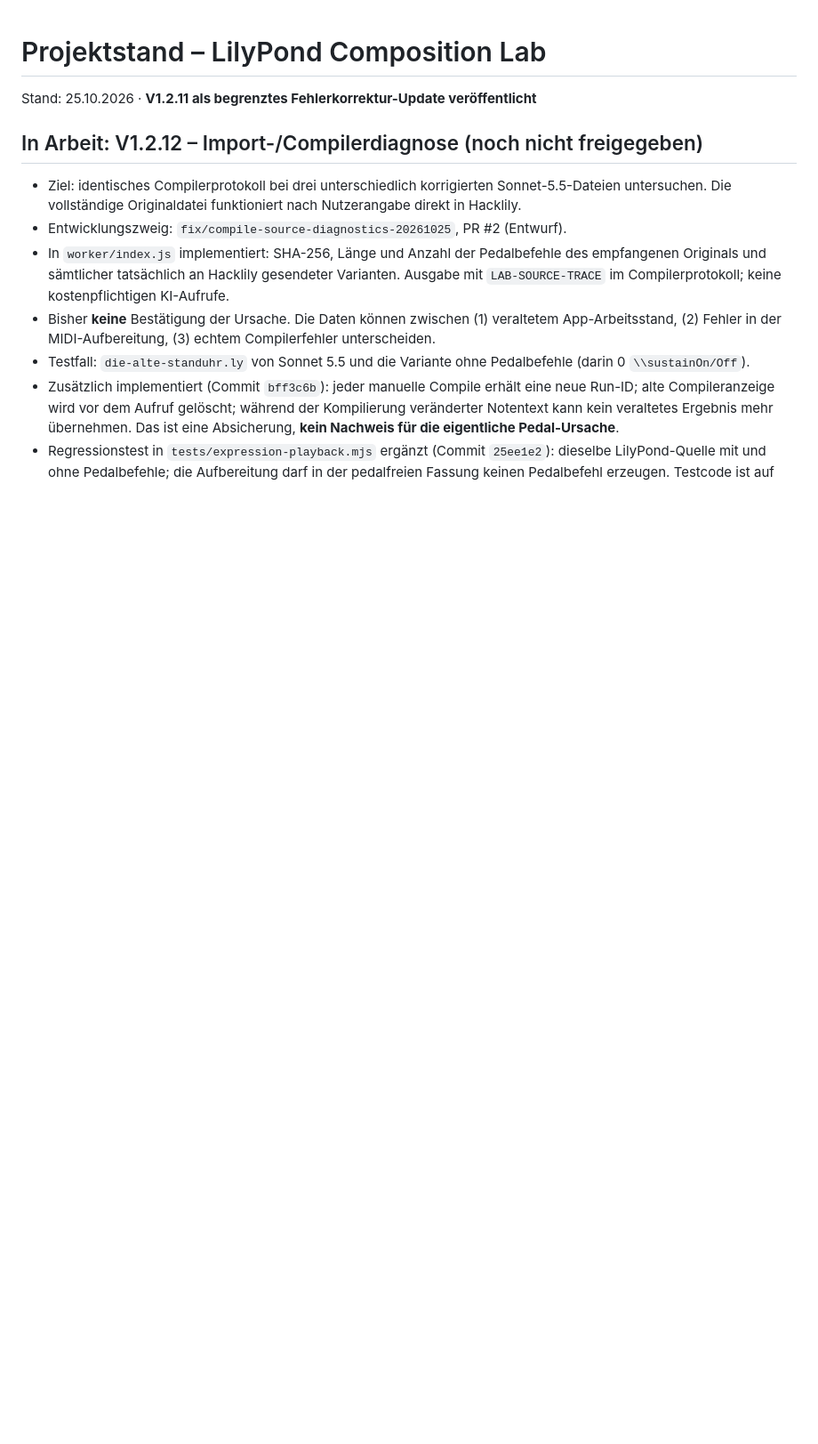
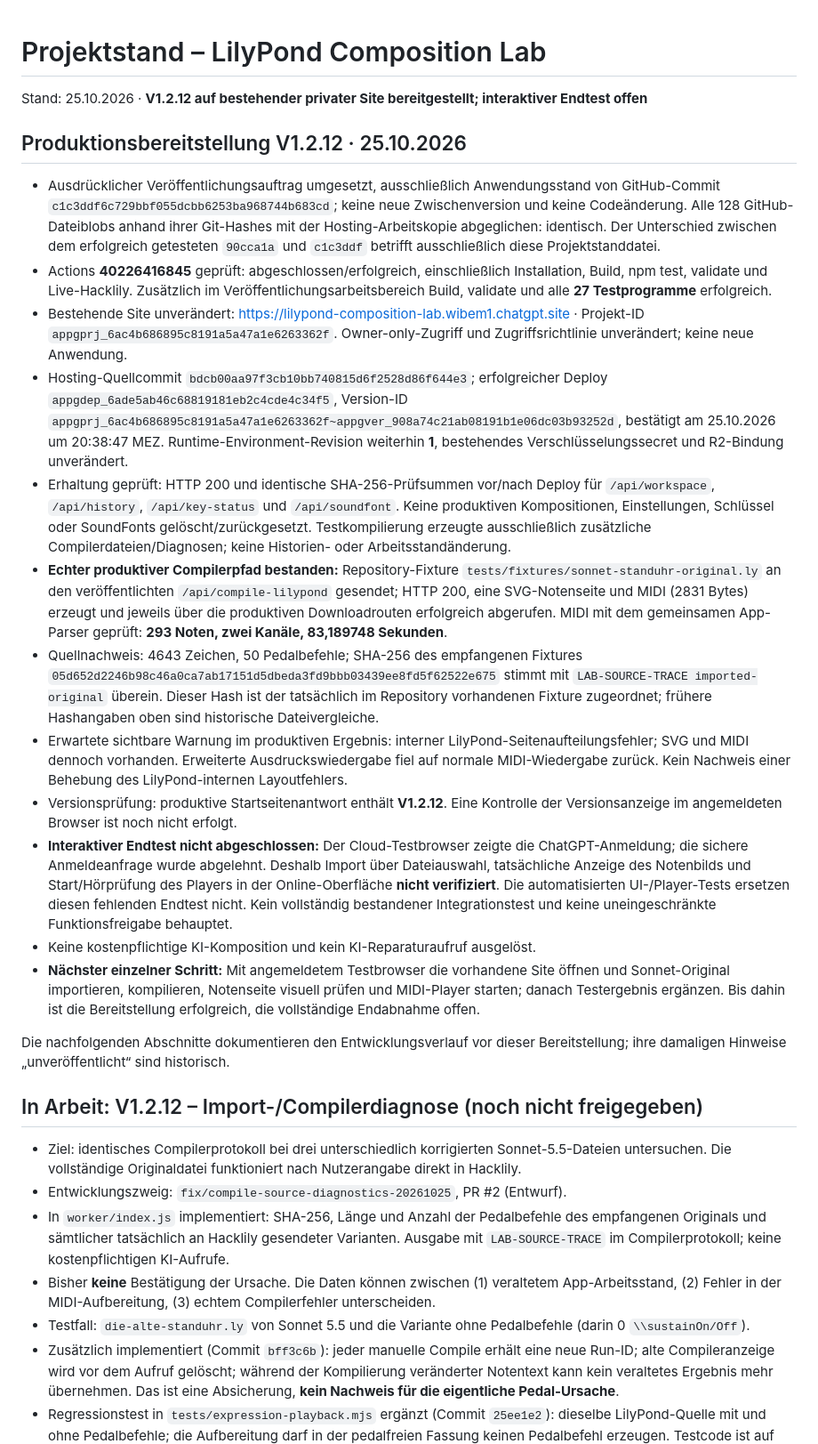
Before and after one commit to wibem1/LilyPond-Composition-Lab, a Markdown page: PROJECT_STATE.md, the part around the change. Shown at 89% size. GitHub-like rendering; blank space fills up the shorter version.

Commit message:
Document V1.2.12 private deployment, production compiler checks and pending browser acceptance

```diff
--- a/PROJECT_STATE.md
+++ b/PROJECT_STATE.md
@@ -1,5 +1,23 @@
 # Projektstand – LilyPond Composition Lab
-Stand: 25.10.2026 · **V1.2.11 als begrenztes Fehlerkorrektur-Update veröffentlicht**
+Stand: 25.10.2026 · **V1.2.12 auf bestehender privater Site bereitgestellt; interaktiver Endtest offen**
+
+
+## Produktionsbereitstellung V1.2.12 · 25.10.2026
+
+- Ausdrücklicher Veröffentlichungsauftrag umgesetzt, ausschließlich Anwendungsstand von GitHub-Commit `c1c3ddf6c729bbf055dcbb6253ba968744b683cd`; keine neue Zwischenversion und keine Codeänderung. Alle 128 GitHub-Dateiblobs anhand ihrer Git-Hashes mit der Hosting-Arbeitskopie abgeglichen: identisch. Der Unterschied zwischen dem erfolgreich getesteten `90cca1a` und `c1c3ddf` betrifft ausschließlich diese Projektstanddatei.
+- Actions **40226416845** geprüft: abgeschlossen/erfolgreich, einschließlich Installation, Build, npm test, validate und Live-Hacklily. Zusätzlich im Veröffentlichungsarbeitsbereich Build, validate und alle **27 Testprogramme** erfolgreich.
+- Bestehende Site unverändert: https://lilypond-composition-lab.wibem1.chatgpt.site · Projekt-ID `appgprj_6ac4b686895c8191a5a47a1e6263362f`. Owner-only-Zugriff und Zugriffsrichtlinie unverändert; keine neue Anwendung.
+- Hosting-Quellcommit `bdcb00aa97f3cb10bb740815d6f2528d86f644e3`; erfolgreicher Deploy `appgdep_6ade5ab46c68819181eb2c4cde4c34f5`, Version-ID `appgprj_6ac4b686895c8191a5a47a1e6263362f~appgver_908a74c21ab08191b1e06dc03b93252d`, bestätigt am 25.10.2026 um 20:38:47 MEZ. Runtime-Environment-Revision weiterhin **1**, bestehendes Verschlüsselungssecret und R2-Bindung unverändert.
+- Erhaltung geprüft: HTTP 200 und identische SHA-256-Prüfsummen vor/nach Deploy für `/api/workspace`, `/api/history`, `/api/key-status` und `/api/soundfont`. Keine produktiven Kompositionen, Einstellungen, Schlüssel oder SoundFonts gelöscht/zurückgesetzt. Testkompilierung erzeugte ausschließlich zusätzliche Compilerdateien/Diagnosen; keine Historien- oder Arbeitsstandänderung.
+- **Echter produktiver Compilerpfad bestanden:** Repository-Fixture `tests/fixtures/sonnet-standuhr-original.ly` an den veröffentlichten `/api/compile-lilypond` gesendet; HTTP 200, eine SVG-Notenseite und MIDI (2831 Bytes) erzeugt und jeweils über die produktiven Downloadrouten erfolgreich abgerufen. MIDI mit dem gemeinsamen App-Parser geprüft: **293 Noten, zwei Kanäle, 83,189748 Sekunden**.
+- Quellnachweis: 4643 Zeichen, 50 Pedalbefehle; SHA-256 des empfangenen Fixtures `05d652d2246b98c46a0ca7ab17151d5dbeda3fd9bbb03439ee8fd5f62522e675` stimmt mit `LAB-SOURCE-TRACE imported-original` überein. Dieser Hash ist der tatsächlich im Repository vorhandenen Fixture zugeordnet; frühere Hashangaben oben sind historische Dateivergleiche.
+- Erwartete sichtbare Warnung im produktiven Ergebnis: interner LilyPond-Seitenaufteilungsfehler; SVG und MIDI dennoch vorhanden. Erweiterte Ausdruckswiedergabe fiel auf normale MIDI-Wiedergabe zurück. Kein Nachweis einer Behebung des LilyPond-internen Layoutfehlers.
+- Versionsprüfung: produktive Startseitenantwort enthält **V1.2.12**. Eine Kontrolle der Versionsanzeige im angemeldeten Browser ist noch nicht erfolgt.
+- **Interaktiver Endtest nicht abgeschlossen:** Der Cloud-Testbrowser zeigte die ChatGPT-Anmeldung; die sichere Anmeldeanfrage wurde abgelehnt. Deshalb Import über Dateiauswahl, tatsächliche Anzeige des Notenbilds und Start/Hörprüfung des Players in der Online-Oberfläche **nicht verifiziert**. Die automatisierten UI-/Player-Tests ersetzen diesen fehlenden Endtest nicht. Kein vollständig bestandener Integrationstest und keine uneingeschränkte Funktionsfreigabe behauptet.
+- Keine kostenpflichtige KI-Komposition und kein KI-Reparaturaufruf ausgelöst.
+- **Nächster einzelner Schritt:** Mit angemeldetem Testbrowser die vorhandene Site öffnen und Sonnet-Original importieren, kompilieren, Notenseite visuell prüfen und MIDI-Player starten; danach Testergebnis ergänzen. Bis dahin ist die Bereitstellung erfolgreich, die vollständige Endabnahme offen.
+
+Die nachfolgenden Abschnitte dokumentieren den Entwicklungsverlauf vor dieser Bereitstellung; ihre damaligen Hinweise „unveröffentlicht“ sind historisch.
 
 ## In Arbeit: V1.2.12 – Import-/Compilerdiagnose (noch nicht freigegeben)
 
```
